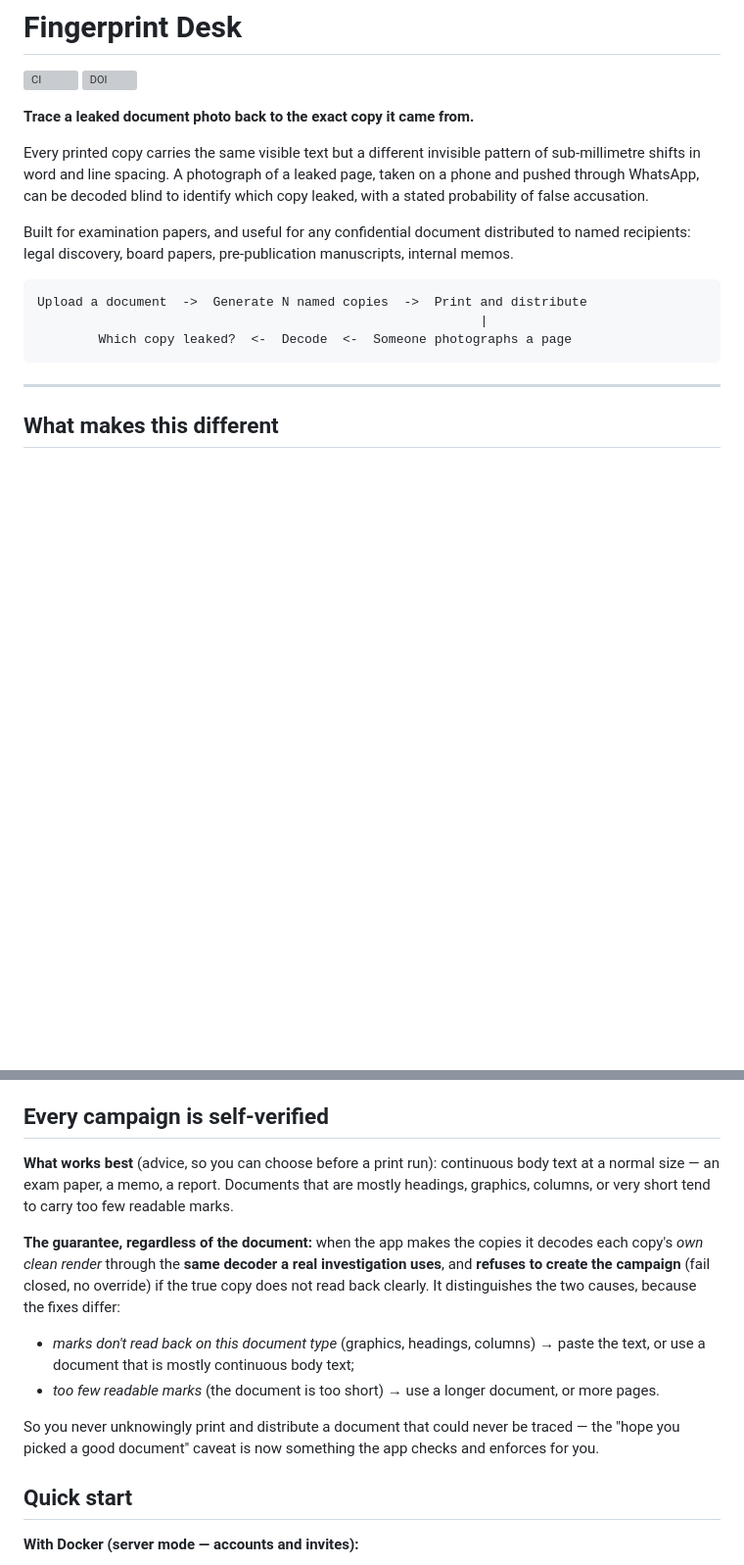
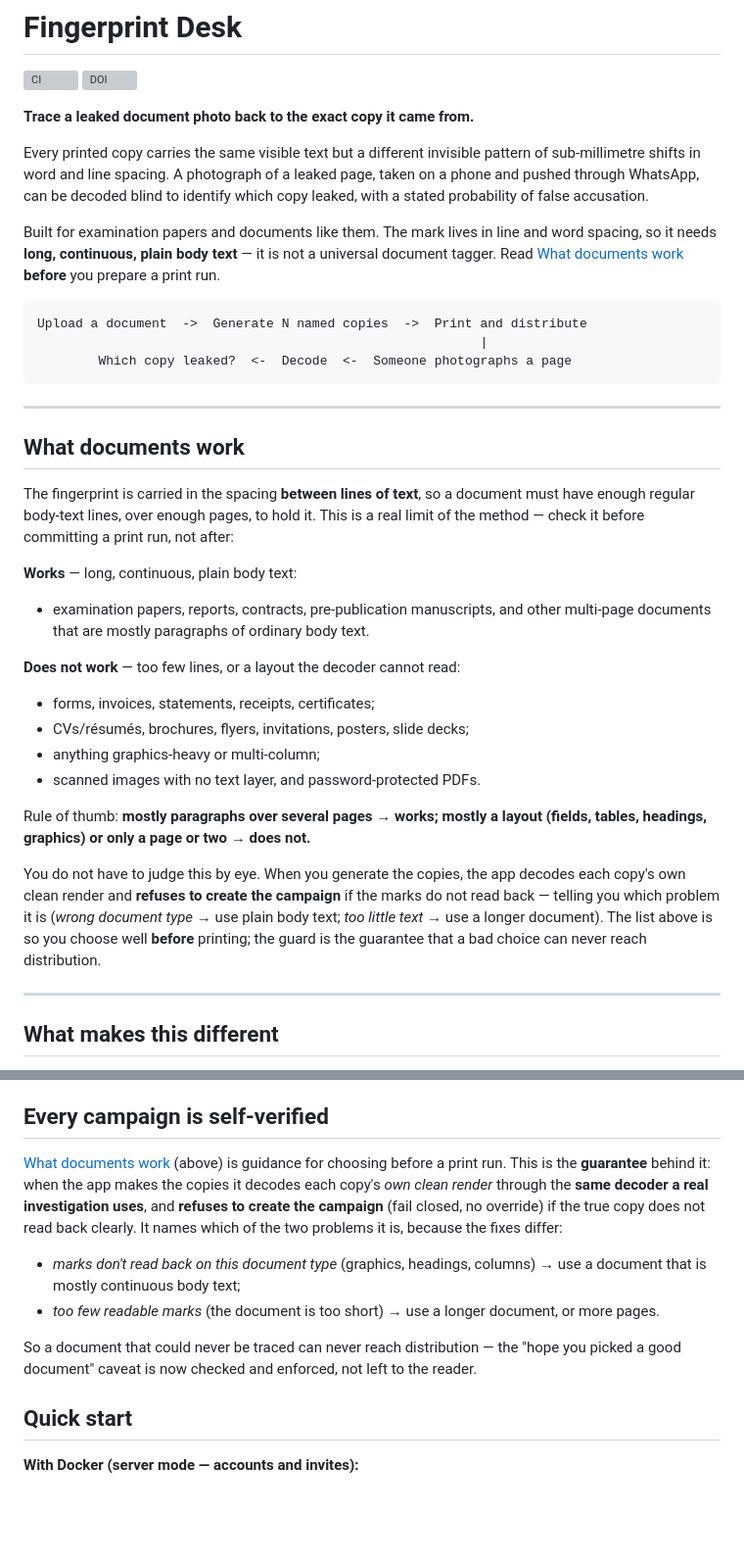
Before and after one commit to En10-Pvt-Ltd/fingerprint-desk, a Markdown page: README.md, 2 parts joined by grey strips. Shown at 98% size. Drawn GitHub-style; blank space fills up the shorter version; grey boxes are pictures that could not be loaded.

Commit message:
Docs: state the document envelope up front (README + for-schools)
Twenty realistic PDFs were refused at generation; the README implied the tool
suits "any confidential document distributed to named recipients", a breadth the
line-shift method does not have. Stop implying it:

- README: drop the "any confidential document ... legal discovery, board papers,
  manuscripts, memos" claim from the intro; add a "What documents work" section
  high up (works: exam papers, reports, contracts, manuscripts; does not: forms,
  invoices, statements, CVs, brochures, invitations, posters, slide decks,
  graphics/column-heavy, scanned-no-text, password-protected). Trim the lower
  self-verify section to point up and stop listing "memo" as working.
- for-schools: add "What documents work - check this before anything else" right
  after the intro, in plain language.

The guard stays the guarantee; the docs no longer imply breadth before a print
run. Docs only; selftest unchanged (299).

Co-Authored-By: Claude Opus 4.8 <noreply@anthropic.com>

````diff
--- a/README.md
+++ b/README.md
@@ -9,15 +9,42 @@ sub-millimetre shifts in word and line spacing. A photograph of a leaked page, t
 phone and pushed through WhatsApp, can be decoded blind to identify which copy leaked,
 with a stated probability of false accusation.
 
-Built for examination papers, and useful for any confidential document distributed to
-named recipients: legal discovery, board papers, pre-publication manuscripts, internal
-memos.
+Built for examination papers and documents like them. The mark lives in line and word
+spacing, so it needs **long, continuous, plain body text** — it is not a universal document
+tagger. Read [What documents work](#what-documents-work) **before** you prepare a print run.
 
 ```
 Upload a document  ->  Generate N named copies  ->  Print and distribute
                                                           |
         Which copy leaked?  <-  Decode  <-  Someone photographs a page
 ```
+
+---
+
+## What documents work
+
+The fingerprint is carried in the spacing **between lines of text**, so a document must have
+enough regular body-text lines, over enough pages, to hold it. This is a real limit of the
+method — check it before committing a print run, not after:
+
+**Works** — long, continuous, plain body text:
+- examination papers, reports, contracts, pre-publication manuscripts, and other multi-page
+  documents that are mostly paragraphs of ordinary body text.
+
+**Does not work** — too few lines, or a layout the decoder cannot read:
+- forms, invoices, statements, receipts, certificates;
+- CVs/résumés, brochures, flyers, invitations, posters, slide decks;
+- anything graphics-heavy or multi-column;
+- scanned images with no text layer, and password-protected PDFs.
+
+Rule of thumb: **mostly paragraphs over several pages → works; mostly a layout (fields,
+tables, headings, graphics) or only a page or two → does not.**
+
+You do not have to judge this by eye. When you generate the copies, the app decodes each
+copy's own clean render and **refuses to create the campaign** if the marks do not read
+back — telling you which problem it is (*wrong document type* → use plain body text;
+*too little text* → use a longer document). The list above is so you choose well **before**
+printing; the guard is the guarantee that a bad choice can never reach distribution.
 
 ---
 
@@ -71,21 +98,18 @@ will be published here with the raw corpus.
 
 ## Every campaign is self-verified
 
-**What works best** (advice, so you can choose before a print run): continuous body text at
-a normal size — an exam paper, a memo, a report. Documents that are mostly headings,
-graphics, columns, or very short tend to carry too few readable marks.
-
-**The guarantee, regardless of the document:** when the app makes the copies it decodes each
+[What documents work](#what-documents-work) (above) is guidance for choosing before a print
+run. This is the **guarantee** behind it: when the app makes the copies it decodes each
 copy's *own clean render* through the **same decoder a real investigation uses**, and
 **refuses to create the campaign** (fail closed, no override) if the true copy does not read
-back clearly. It distinguishes the two causes, because the fixes differ:
+back clearly. It names which of the two problems it is, because the fixes differ:
 
-- *marks don't read back on this document type* (graphics, headings, columns) → paste the
-  text, or use a document that is mostly continuous body text;
+- *marks don't read back on this document type* (graphics, headings, columns) → use a
+  document that is mostly continuous body text;
 - *too few readable marks* (the document is too short) → use a longer document, or more pages.
 
-So you never unknowingly print and distribute a document that could never be traced — the
-"hope you picked a good document" caveat is now something the app checks and enforces for you.
+So a document that could never be traced can never reach distribution — the "hope you picked
+a good document" caveat is now checked and enforced, not left to the reader.
 
 ## Quick start
 
````
Also changed, not shown: docs/for-schools.md (+17 -0 lines).
